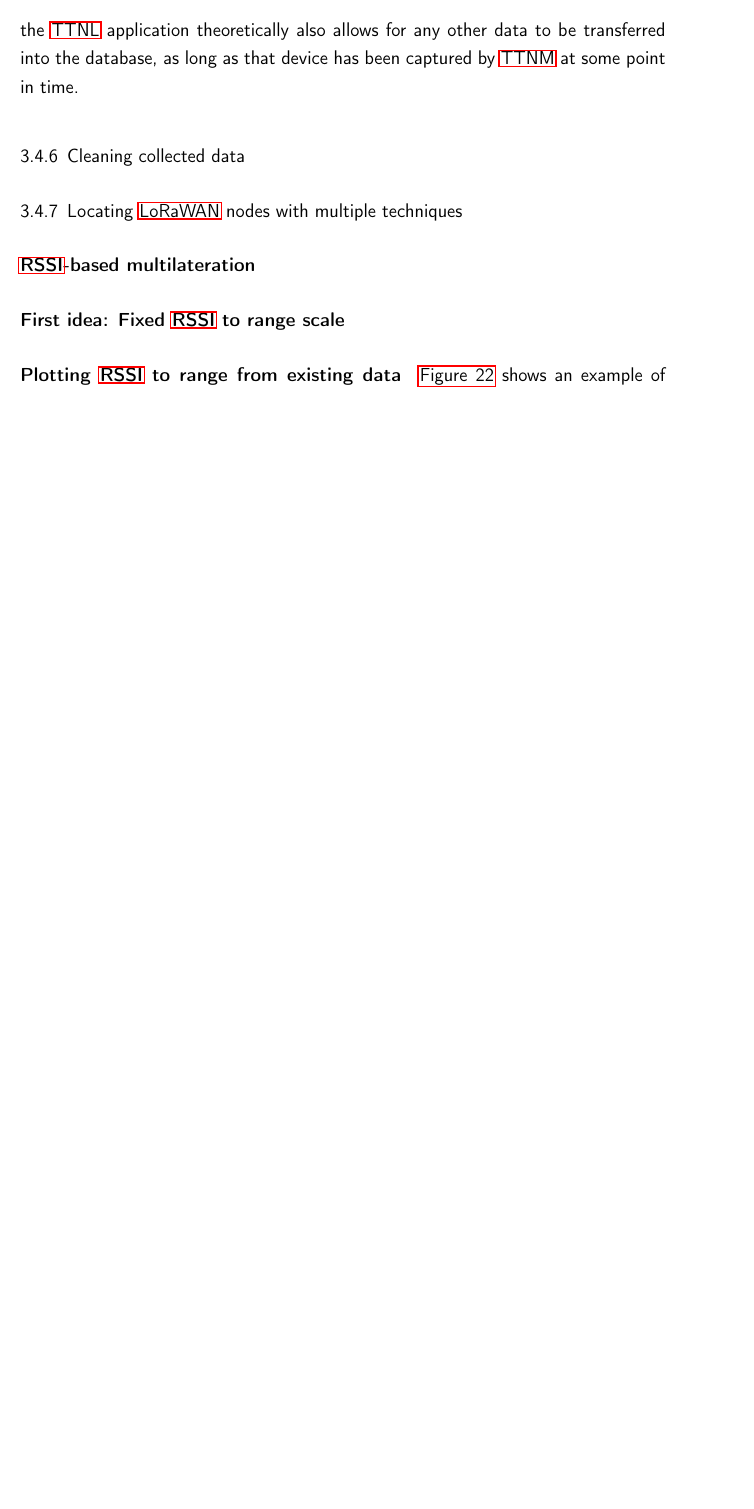
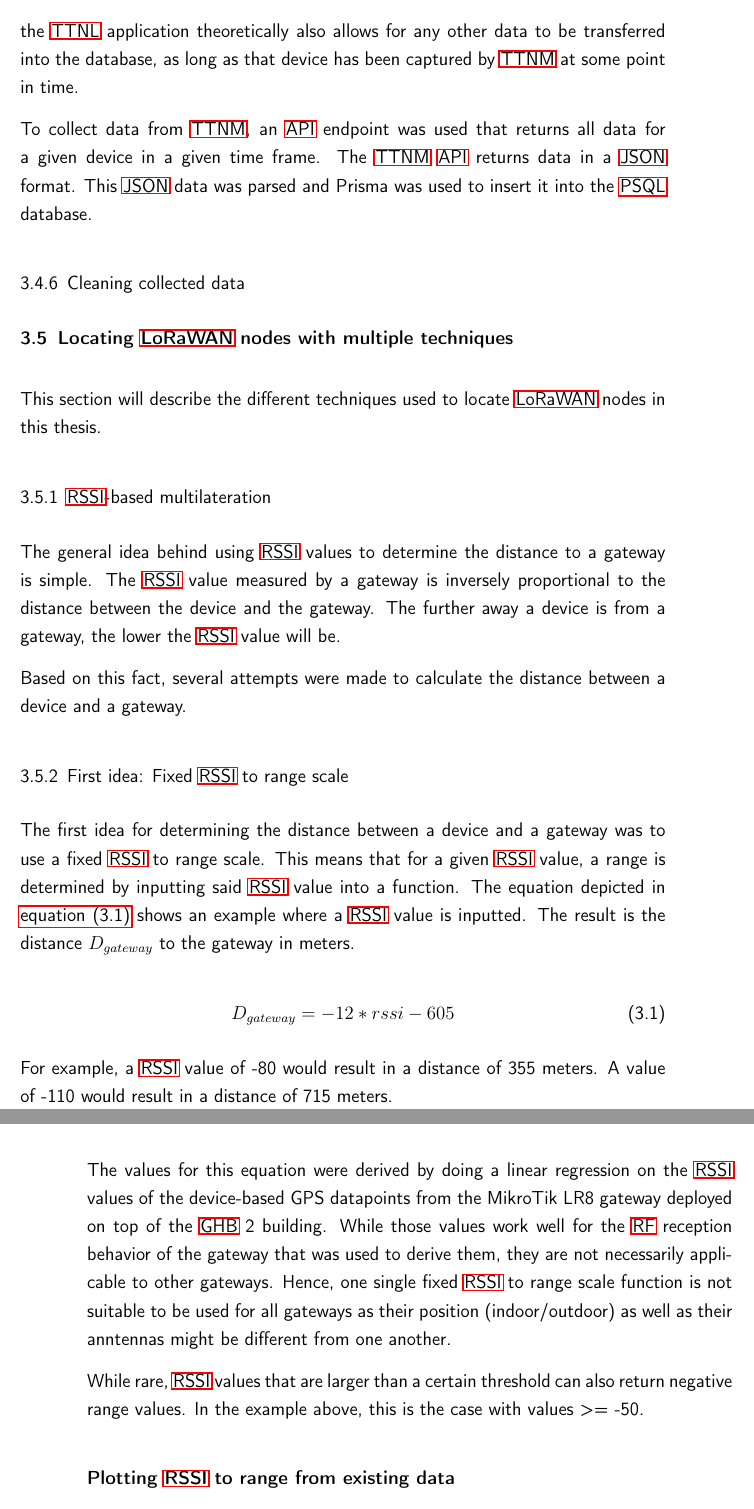
Before and after one commit to Bassadin/Master-Thesis-INM, a LaTeX thesis (thesis/main.tex, which reads thesis/content/3_implementation.tex): part of page 48 of 59 before the commit and two parts of pages 48 and 49 of 61 after it, the two joined at a grey line, cut so that both start at the same text, the shorter picture padded with empty space. Compiled offline with pdfLaTeX.

Commit message:
more content

```diff
--- a/thesis/content/3_implementation.tex
+++ b/thesis/content/3_implementation.tex
@@ -379,6 +379,10 @@ Since, for the scope of this thesis, only devices that captured data near the Fu
 This is because fingerprinting on a larger or even global scale would likely result in the need for a much bigger, maybe even distributed \ac{RDBMS}.
 However, the \ac{TTNL} application theoretically also allows for any other data to be transferred into the database, as long as that device has been captured by \ac{TTNM} at some point in time.
 
+To collect data from \ac{TTNM}, an \ac{API} endpoint was used that returns all data for a given device in a given time frame.
+The \ac{TTNM} \ac{API} returns data in a \ac{JSON} format.
+This \ac{JSON} data was parsed and Prisma was used to insert it into the \ac{PSQL} database.
+
 % TODO how was the data consolidated? (e.g. by using the ttnm api)
 % cronjob, etc.
 
@@ -387,14 +391,44 @@ However, the \ac{TTNL} application theoretically also allows for any other data
 % TODO: show how the data was filtered and cleaned (e.g. by removing outliers, limiting HDOP, etc.)
 % also mention and show the sql, cronjob, etc.
 
-\subsection{Locating \acs{LoRaWAN} nodes with multiple techniques}
+\section{Locating \acs{LoRaWAN} nodes with multiple techniques}
 
-\subsubsection{\ac{RSSI}-based multilateration}
+This section will describe the different techniques used to locate \ac{LoRaWAN} nodes in this thesis.
 
-\subsubsection{First idea: Fixed \ac{RSSI} to range scale}\label{sec:fixed-rssi-to-range-scale}
+\subsection{\acs{RSSI}-based multilateration}
+
+The general idea behind using \ac{RSSI} values to determine the distance to a gateway is simple.
+The \ac{RSSI} value measured by a gateway is inversely proportional to the distance between the device and the gateway.
+The further away a device is from a gateway, the lower the \ac{RSSI} value will be.
+
+Based on this fact, several attempts were made to calculate the distance between a device and a gateway.
+
+\subsection{First idea: Fixed \acs{RSSI} to range scale}\label{sec:fixed-rssi-to-range-scale}
+
+The first idea for determining the distance between a device and a gateway was to use a fixed \ac{RSSI} to range scale.
+This means that for a given \ac{RSSI} value, a range is determined by inputting said \ac{RSSI} value into a function.
+The equation depicted in \cref{eq:fixed-rssi-to-range-scale} shows an example where a \ac{RSSI} value is inputted.
+The result is the distance $D_{gateway}$ to the gateway in meters.
+
+\begin{equation}
+    \label{eq:fixed-rssi-to-range-scale}
+    D_{gateway} = -12 * rssi - 605
+\end{equation}
+
+For example, a \ac{RSSI} value of -80 would result in a distance of 355 meters.
+A value of -110 would result in a distance of 715 meters.
+
+The values for this equation were derived by doing a linear regression on the \ac{RSSI} values of the device-based GPS datapoints from the MikroTik LR8 gateway deployed on top of the \ac{GHB} 2 building.
+While those values work well for the \ac{RF} reception behavior of the gateway that was used to derive them, they are not necessarily applicable to other gateways.
+Hence, one single fixed \ac{RSSI} to range scale function is not suitable to be used for all gateways as their position (indoor/outdoor) as well as their anntennas might be different from one another.
+
+While rare, \ac{RSSI} values that are larger than a certain threshold can also return negative range values.
+In the example above, this is the case with values >= -50.
+
+% TODO how was this dealt with
 
 % TODO add plot of fixed RSSI to range scale function to generate ranges for multilateration
 
-\paragraph{Plotting \ac{RSSI} to range from existing data}
+\subsubsection{Plotting \acs{RSSI} to range from existing data}
 
 % TODO add positive and negative RSSI range plots as image examples and explain them
@@ -405,4 +444,3 @@ However, the \ac{TTNL} application theoretically also allows for any other data
     \caption{Positive example of a \ac{RSSI} to distance graph the frontend of \ac{TTNL} can generate from data in its \ac{DB}\label{fig:rssi-range-graph-example}}
 \end{figure}
 
-\Cref{fig:rssi-range-graph-example} shows an example of a \ac{RSSI} to distance graph that the frontend of \ac{TTNL} generated.
```
Also changed, not shown: thesis/framework/abbreviations.tex (+1 -0 lines), thesis/content/3_implementation.tex (25 more changed lines).
